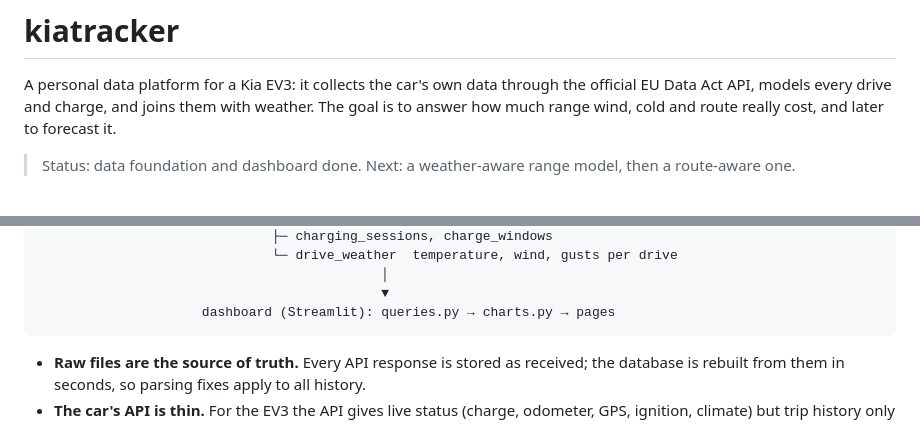
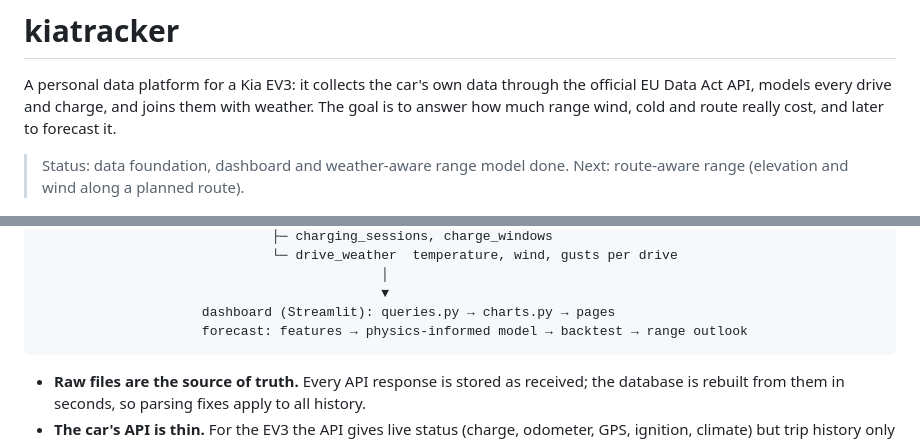
Before and after one commit to DanielCsorba123/kiatracker, a Markdown page: README.md, 2 parts joined by grey strips. Drawn GitHub-style.

````diff
--- a/README.md
+++ b/README.md
@@ -2,7 +2,7 @@
 
 A personal data platform for a Kia EV3: it collects the car's own data through the official EU Data Act API, models every drive and charge, and joins them with weather. The goal is to answer how much range wind, cold and route really cost, and later to forecast it.
 
-> Status: data foundation and dashboard done. Next: a weather-aware range model, then a route-aware one.
+> Status: data foundation, dashboard and weather-aware range model done. Next: route-aware range (elevation and wind along a planned route).
 
 ![Dashboard overview (demo data)](docs/images/overview.png)
 
@@ -23,6 +23,7 @@ Open-Meteo ─weather─────────────────▶ data
                                             │
                                             ▼
                      dashboard (Streamlit): queries.py → charts.py → pages
+                     forecast: features → physics-informed model → backtest → range outlook
 ```
 
 - **Raw files are the source of truth.** Every API response is stored as received; the database is rebuilt from them in seconds, so parsing fixes apply to all history.
````
Also changed, not shown: other parts of README.md (+23 -1 lines), docs/images/range.png (added), 7 other files.
